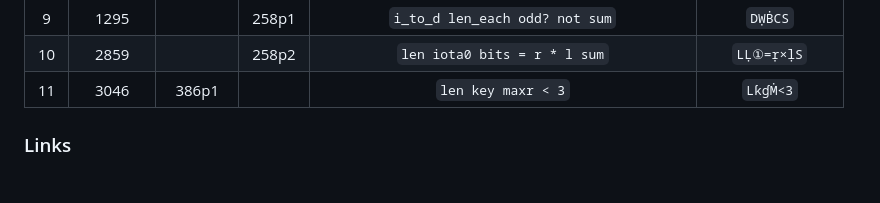
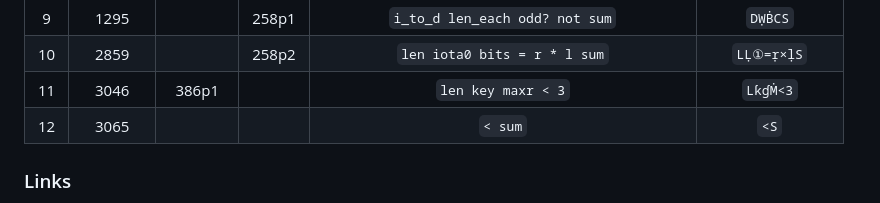
Before and after one commit to codereport/jello, a Markdown page: challenges.md, the part around the change. Drawn GitHub-style.

Commit message:
:sparkles: lc 3065

```diff
--- a/challenges.md
+++ b/challenges.md
@@ -13,6 +13,7 @@
 |   9   |  1295  |         | 258p1 |         `i_to_d len_each odd? not sum`          |      `DẈḂCS`       |
 |  10   |  2859  |         | 258p2 |          `len iota0 bits = r * l sum`           |     `LḶ①=ṛ×ḷS`     |
 |  11   |  3046  |  386p1  |       |               `len key maxr < 3`                |      `LƙɠṀ<3`      |
+|  12   |  3065  |         |       |                     `< sum`                     |        `<S`        |
 
 ### Links
 
```
